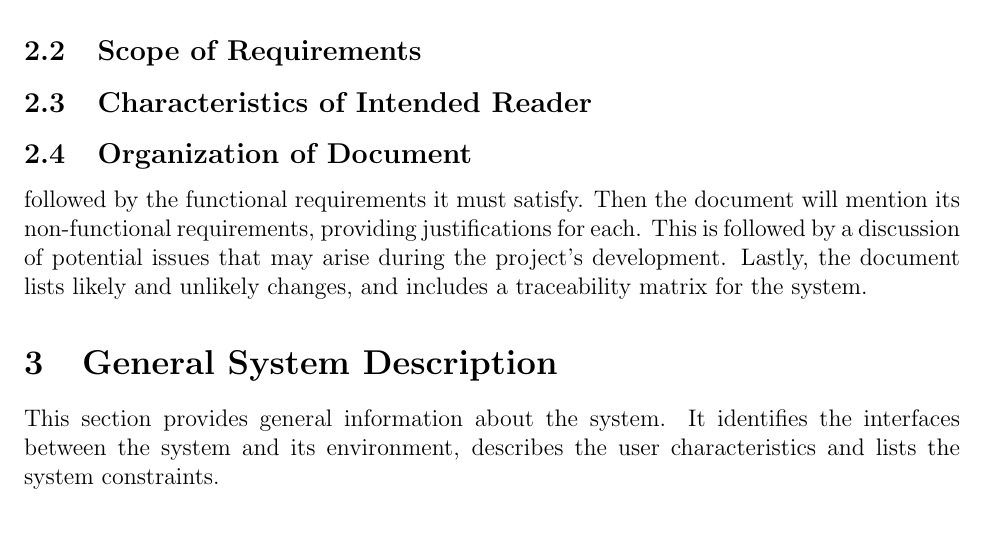
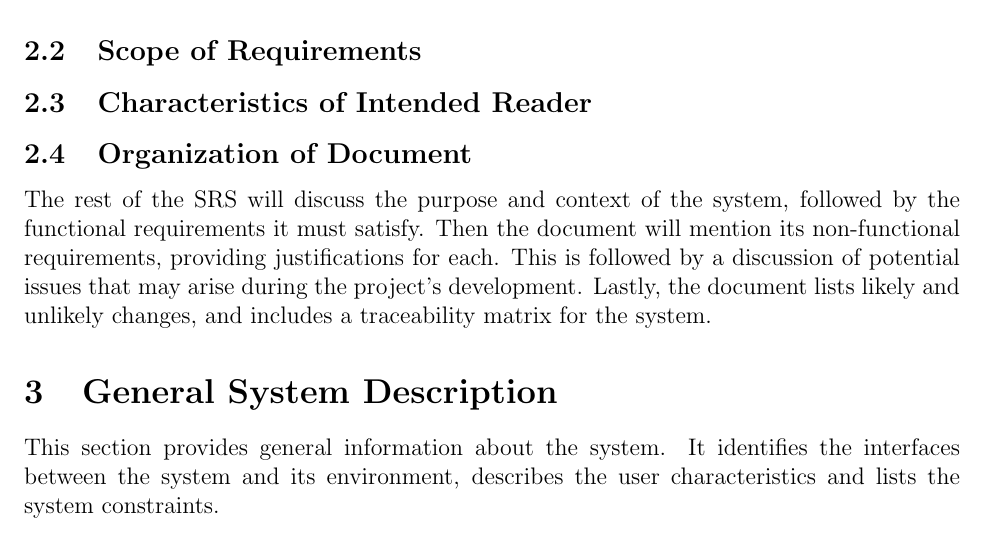
Before and after one commit to jeff-rey-wang/utrition, a LaTeX document (docs/SRS/SRS.tex): part of page 7 of 21, cut so that both start at the same text. Compiled offline with pdfLaTeX.

Commit message:
Added missing line

```diff
--- a/docs/SRS/SRS.tex
+++ b/docs/SRS/SRS.tex
@@ -391,6 +391,7 @@ of the Volere template \citep{RobertsonAndRobertson2012}.
 
 \subsection{Organization of Document}
 
+The rest of the SRS will discuss the purpose and context of the system,
 followed by the functional requirements it must satisfy. Then the document will
 mention its non-functional requirements, providing justifications for each.
 This is followed by a discussion of potential issues that may arise during the
```
